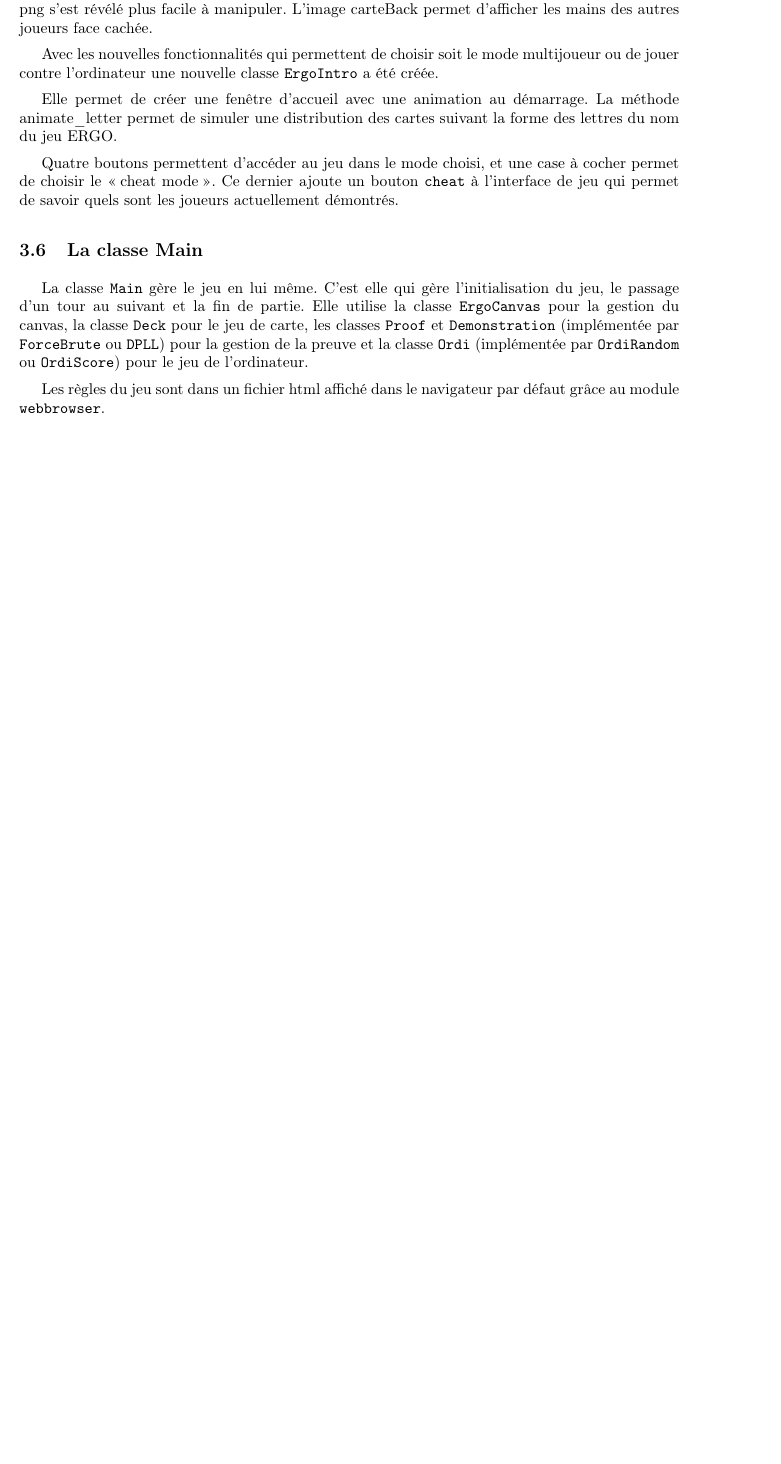
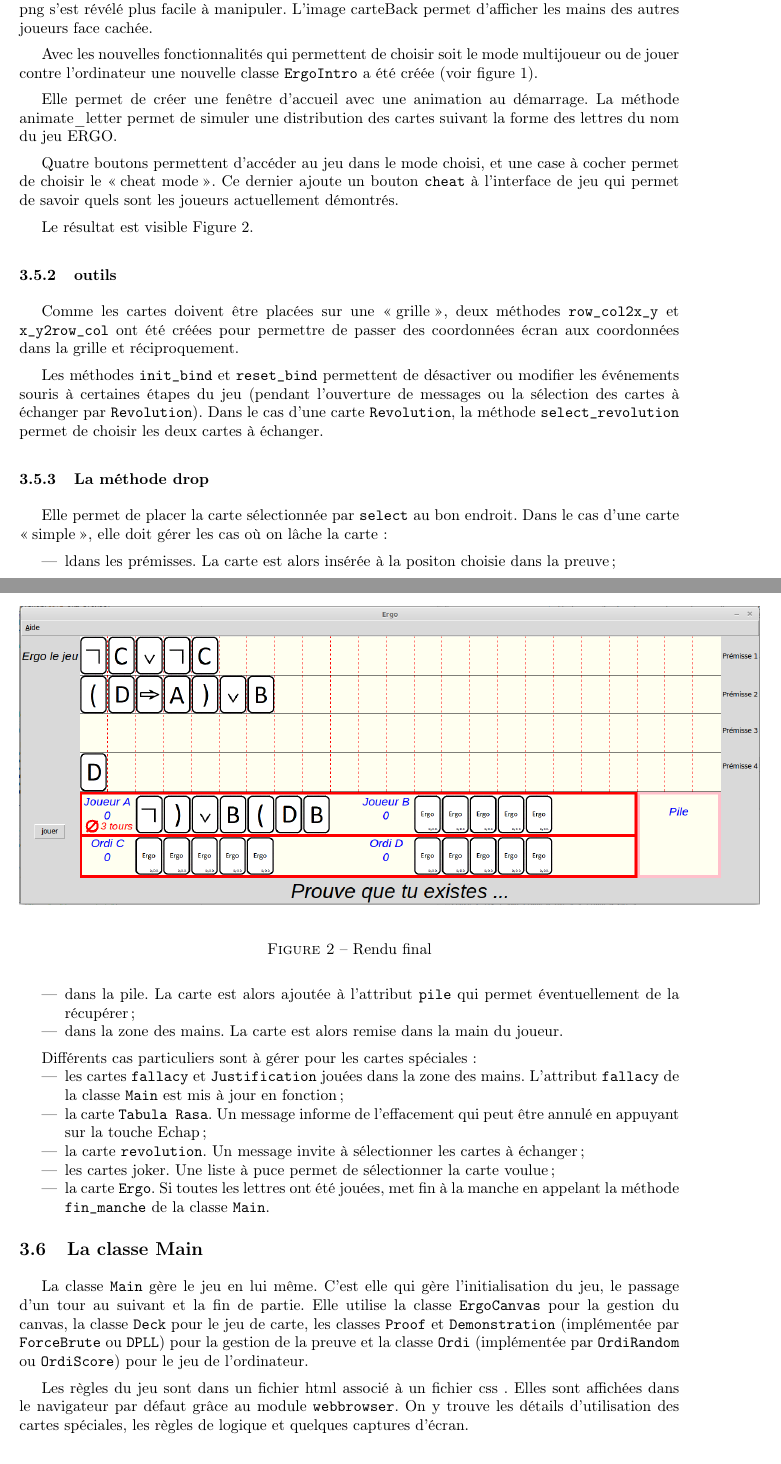
Before and after one commit to isnpaulconstans/PrYE, a LaTeX document (rapports/rapport.tex): part of page 6 of 10 before the commit and two parts of pages 6 and 7 of 12 after it, the two joined at a grey line, cut so that both start at the same text, the shorter picture padded with empty space. Compiled offline with pdfLaTeX.

Commit message:
Un peu plus de détails dans la description de l'interface graphique

```diff
--- a/rapports/rapport.tex
+++ b/rapports/rapport.tex
@@ -7,7 +7,6 @@
 \author{Delay Emmanuel-- Desforêts Nicolas}
 
 \parindent 0.5cm
-\parskip 5pt
 
 \makeatletter
 \renewcommand{\maketitle}{%
@@ -24,7 +23,7 @@
 
 % a3_landascape environment
 \newenvironment{a3_landscape}
-    {\newpage
+    {\clearpage
     \pdfpagewidth=2\pdfpagewidth
     \hsize=2\hsize
     \textwidth=2\textwidth
@@ -173,4 +178,4 @@ Il a fallu créer les images des cartes, en choisissant une dimension pratique p
 
 Nous avions initialement choisi de créer nos images au format gif, mais à l'usage le format png s'est révélé plus facile à manipuler. L'image carteBack permet d'afficher les mains des autres joueurs face cachée.
 
-Avec les nouvelles fonctionnalités qui permettent de choisir soit le mode multijoueur ou de jouer contre l'ordinateur une nouvelle classe \texttt{ErgoIntro} a été créée.
+Avec les nouvelles fonctionnalités qui permettent de choisir soit le mode multijoueur ou de jouer contre l'ordinateur une nouvelle classe \texttt{ErgoIntro} a été créée (voir figure \ref{ergoIntro}).
@@ -177,14 +188,51 @@ Avec les nouvelles fonctionnalités qui permettent de choisir soit le mode multi
+\label{ergoIntro}
+\end{figure}
 
 Elle permet de créer une fenêtre d’accueil avec une animation au démarrage. La méthode animate\_letter permet de simuler une distribution des cartes suivant la forme des lettres du nom du jeu ERGO.
 
 Quatre boutons permettent d'accéder au jeu dans le mode choisi, et une case à cocher permet de choisir le \og cheat mode \fg. Ce dernier ajoute un bouton \texttt{cheat} à l'interface de jeu qui permet de savoir quels sont les joueurs actuellement démontrés.
 
+Le résultat est visible Figure \ref{GI}.
+
+\subsubsection{outils}
+
+Comme les cartes doivent être placées sur une \og grille \fg{},  deux méthodes \texttt{row\_col2x\_y} et \texttt{x\_y2row\_col} ont été créées pour permettre de passer des coordonnées écran aux coordonnées dans la grille et réciproquement.
+
+Les méthodes \texttt{init\_bind} et \texttt{reset\_bind} permettent de désactiver ou modifier les événements souris à certaines étapes du jeu (pendant l'ouverture de messages ou la sélection des cartes à échanger par \texttt{Revolution}). Dans le cas d'une carte \texttt{Revolution}, la méthode \texttt{select\_revolution} permet de choisir les deux cartes à échanger.
+
+\subsubsection{La méthode drop}
+
+Elle permet de placer la carte sélectionnée par \texttt{select} au bon endroit. Dans le cas d'une carte \og simple \fg, elle doit gérer les cas où on lâche la carte :
+
+\begin{itemize}
+\item ldans les prémisses. La carte est alors insérée à la positon choisie dans la preuve;
+\item dans la pile. La carte est alors ajoutée à l'attribut \texttt{pile} qui permet éventuellement de la récupérer;
+\item dans la zone des mains. La carte est alors remise dans la main du joueur.
+\end{itemize}
+
+
+Différents cas particuliers sont à gérer pour les cartes spéciales :
+\begin{itemize}
+\item les cartes \texttt{fallacy} et \texttt{Justification} jouées dans la zone des mains. L'attribut \texttt{fallacy} de la classe \texttt{Main} est mis à jour en fonction ;
+\item la carte \texttt{Tabula Rasa}. Un message informe de l'effacement qui peut être annulé en appuyant sur la touche Echap;
+\item la carte \texttt{revolution}. Un message invite à sélectionner les cartes à échanger;
+\item les cartes joker. Une liste à puce permet de sélectionner la carte voulue;
+\item la carte \texttt{Ergo}. Si toutes les lettres ont été jouées, met fin à la manche en appelant la méthode \texttt{fin\_manche} de la classe \texttt{Main}.
+\end{itemize}
+
+\begin{figure}
+\begin{center}
+\includegraphics[scale=.35]{../images/ima2.png}
+\end{center}
+\caption{Rendu final}
+\label{GI}
+\end{figure}
 
 \subsection{La classe Main}
 
 La classe \texttt{Main} gère le jeu en lui même. C'est elle qui gère l'initialisation du jeu, le passage d'un tour au suivant et la fin de partie. Elle utilise la classe \texttt{ErgoCanvas} pour la gestion du canvas, la classe \texttt{Deck} pour le jeu de carte, les classes \texttt{Proof} et \texttt{Demonstration} (implémentée par \texttt{ForceBrute} ou \texttt{DPLL}) pour la gestion de la preuve et la classe \texttt{Ordi} (implémentée par \texttt{OrdiRandom} ou \texttt{OrdiScore}) pour le jeu de l'ordinateur.
 
-Les règles du jeu sont dans un fichier html affiché dans le navigateur par défaut grâce au module \texttt{webbrowser}.
+Les règles du jeu sont dans un fichier html associé à un fichier css . Elles sont affichées dans le navigateur par défaut grâce au module \texttt{webbrowser}. On y trouve les détails d'utilisation des cartes spéciales, les règles de logique et quelques captures d'écran.
 
 
 \section{Algorithmes utilisés}
```
Also changed, not shown: rapports/diagramme des classes.tex (+2 -2 lines), rapports/rapport.pdf, rapports/rapport.tex (18 more changed lines).
